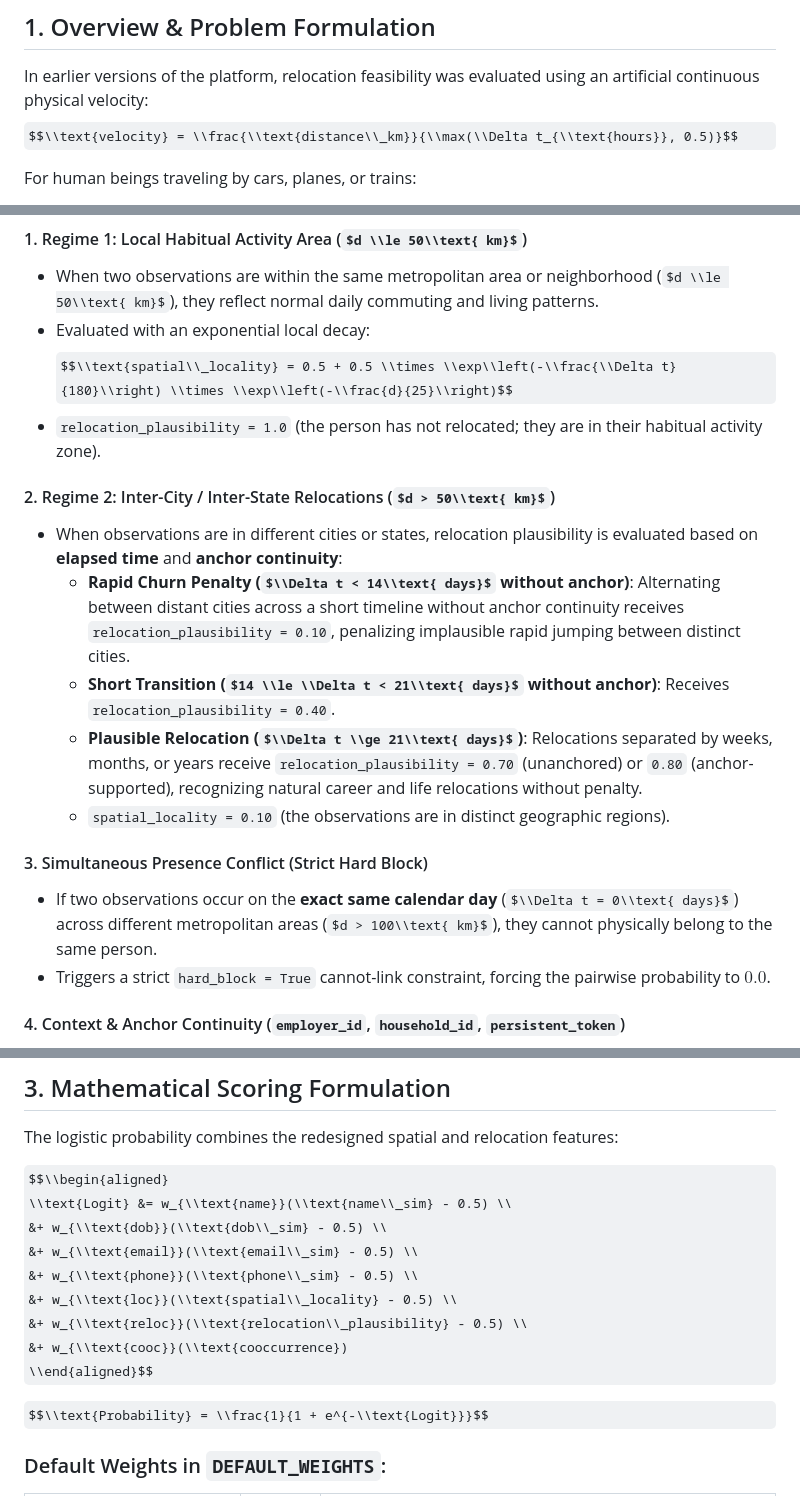
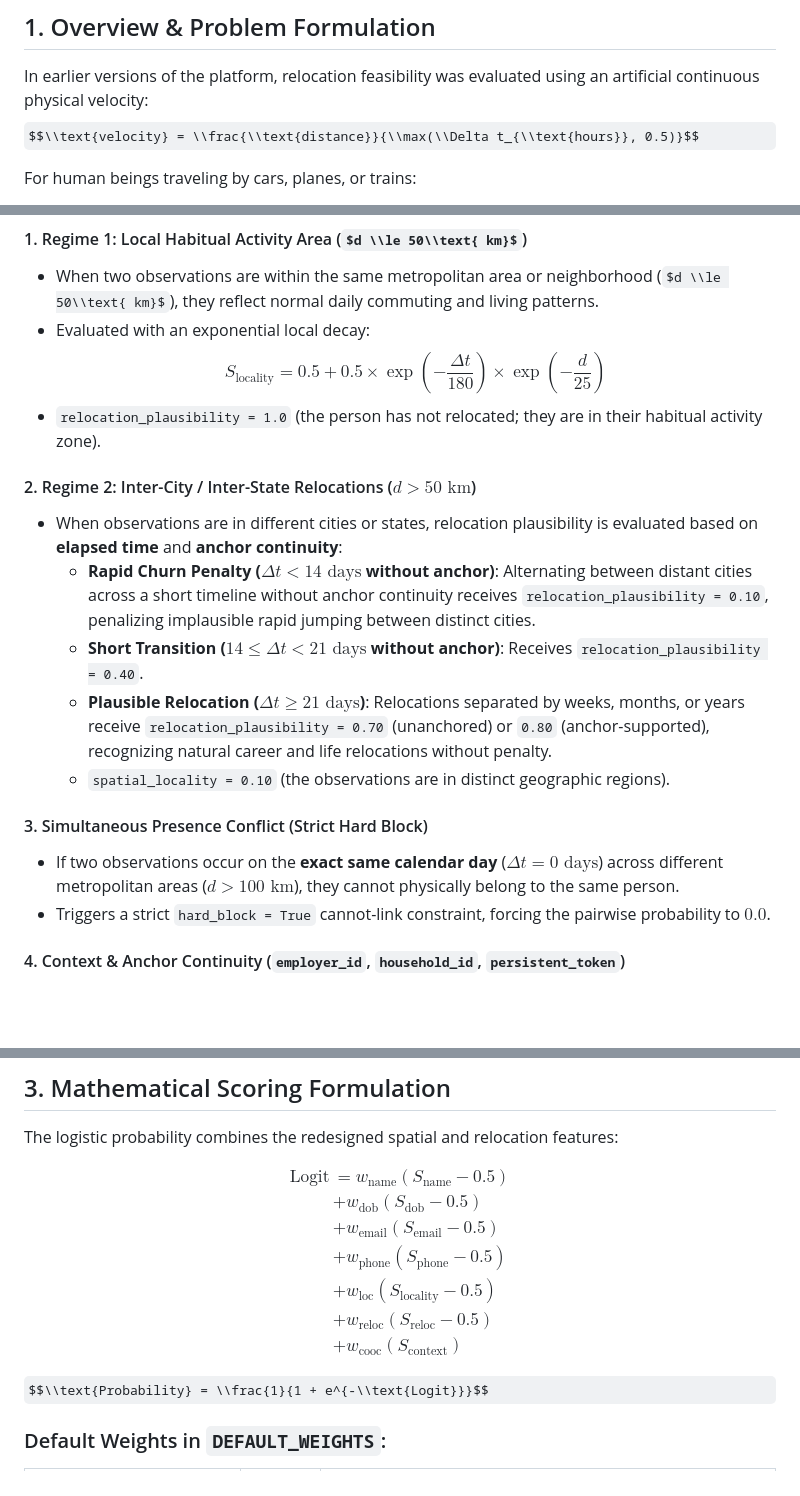
Before and after one commit to jeromemassot/trajectories, a Markdown page: RelocationBehavior.md, 3 parts joined by grey strips. Drawn GitHub-style; some formulas as TeX source; blank space fills up the shorter version.

```diff
--- a/RelocationBehavior.md
+++ b/RelocationBehavior.md
@@ -7,7 +7,7 @@ This document details the architectural and algorithmic overhaul of the spatial-
 ## 1. Overview & Problem Formulation
 
 In earlier versions of the platform, relocation feasibility was evaluated using an artificial continuous physical velocity:
-$$\\text{velocity} = \\frac{\\text{distance\\_km}}{\\max(\\Delta t_{\\text{hours}}, 0.5)}$$
+$$\\text{velocity} = \\frac{\\text{distance}}{\\max(\\Delta t_{\\text{hours}}, 0.5)}$$
 
 For human beings traveling by cars, planes, or trains:
 1. **Velocity in km/h is not meaningful over long periods**: Describing a relocation between Dallas and Phoenix separated by 9 months as traveling at "$0.2\\text{ km/h}$" is artificial and uninformative.
@@ -50,18 +50,18 @@ The new model evaluates spatial relationships across two distinct geographic reg
 #### 1. Regime 1: Local Habitual Activity Area ($d \\le 50\\text{ km}$)
 - When two observations are within the same metropolitan area or neighborhood ($d \\le 50\\text{ km}$), they reflect normal daily commuting and living patterns.
 - Evaluated with an exponential local decay:
-  $$\\text{spatial\\_locality} = 0.5 + 0.5 \\times \\exp\\left(-\\frac{\\Delta t}{180}\\right) \\times \\exp\\left(-\\frac{d}{25}\\right)$$
+  $$S_{\text{locality}} = 0.5 + 0.5 \times \exp\left(-\frac{\Delta t}{180}\right) \times \exp\left(-\frac{d}{25}\right)$$
 - `relocation_plausibility = 1.0` (the person has not relocated; they are in their habitual activity zone).
 
-#### 2. Regime 2: Inter-City / Inter-State Relocations ($d > 50\\text{ km}$)
+#### 2. Regime 2: Inter-City / Inter-State Relocations ($d > 50\text{ km}$)
 - When observations are in different cities or states, relocation plausibility is evaluated based on **elapsed time** and **anchor continuity**:
-  - **Rapid Churn Penalty ($\\Delta t < 14\\text{ days}$ without anchor)**: Alternating between distant cities across a short timeline without anchor continuity receives `relocation_plausibility = 0.10`, penalizing implausible rapid jumping between distinct cities.
-  - **Short Transition ($14 \\le \\Delta t < 21\\text{ days}$ without anchor)**: Receives `relocation_plausibility = 0.40`.
-  - **Plausible Relocation ($\\Delta t \\ge 21\\text{ days}$)**: Relocations separated by weeks, months, or years receive `relocation_plausibility = 0.70` (unanchored) or `0.80` (anchor-supported), recognizing natural career and life relocations without penalty.
+  - **Rapid Churn Penalty ($\Delta t < 14\text{ days}$ without anchor)**: Alternating between distant cities across a short timeline without anchor continuity receives `relocation_plausibility = 0.10`, penalizing implausible rapid jumping between distinct cities.
+  - **Short Transition ($14 \le \Delta t < 21\text{ days}$ without anchor)**: Receives `relocation_plausibility = 0.40`.
+  - **Plausible Relocation ($\Delta t \ge 21\text{ days}$)**: Relocations separated by weeks, months, or years receive `relocation_plausibility = 0.70` (unanchored) or `0.80` (anchor-supported), recognizing natural career and life relocations without penalty.
   - `spatial_locality = 0.10` (the observations are in distinct geographic regions).
 
 #### 3. Simultaneous Presence Conflict (Strict Hard Block)
-- If two observations occur on the **exact same calendar day** ($\\Delta t = 0\\text{ days}$) across different metropolitan areas ($d > 100\\text{ km}$), they cannot physically belong to the same person.
+- If two observations occur on the **exact same calendar day** ($\Delta t = 0\text{ days}$) across different metropolitan areas ($d > 100\text{ km}$), they cannot physically belong to the same person.
 - Triggers a strict `hard_block = True` cannot-link constraint, forcing the pairwise probability to $0.0$.
 
 #### 4. Context & Anchor Continuity (`employer_id`, `household_id`, `persistent_token`)
@@ -76,15 +76,15 @@ The new model evaluates spatial relationships across two distinct geographic reg
 
 The logistic probability combines the redesigned spatial and relocation features:
 
-$$\\begin{aligned}
-\\text{Logit} &= w_{\\text{name}}(\\text{name\\_sim} - 0.5) \\
-&+ w_{\\text{dob}}(\\text{dob\\_sim} - 0.5) \\
-&+ w_{\\text{email}}(\\text{email\\_sim} - 0.5) \\
-&+ w_{\\text{phone}}(\\text{phone\\_sim} - 0.5) \\
-&+ w_{\\text{loc}}(\\text{spatial\\_locality} - 0.5) \\
-&+ w_{\\text{reloc}}(\\text{relocation\\_plausibility} - 0.5) \\
-&+ w_{\\text{cooc}}(\\text{cooccurrence})
-\\end{aligned}$$
+$$\begin{aligned}
+\text{Logit} &= w_{\text{name}}(S_{\text{name}} - 0.5) \\
+&+ w_{\text{dob}}(S_{\text{dob}} - 0.5) \\
+&+ w_{\text{email}}(S_{\text{email}} - 0.5) \\
+&+ w_{\text{phone}}(S_{\text{phone}} - 0.5) \\
+&+ w_{\text{loc}}(S_{\text{locality}} - 0.5) \\
+&+ w_{\text{reloc}}(S_{\text{reloc}} - 0.5) \\
+&+ w_{\text{cooc}}(S_{\text{context}})
+\end{aligned}$$
 
 $$\\text{Probability} = \\frac{1}{1 + e^{-\\text{Logit}}}$$
 
```
Also changed, not shown: README.md (+3 -3 lines).
